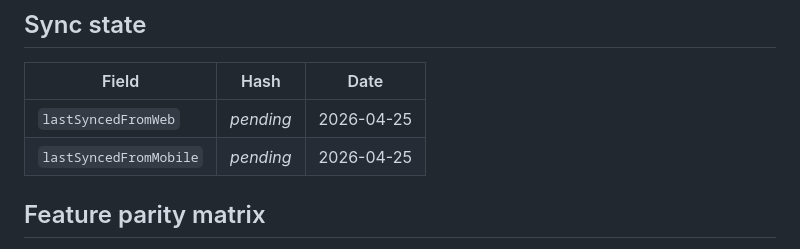
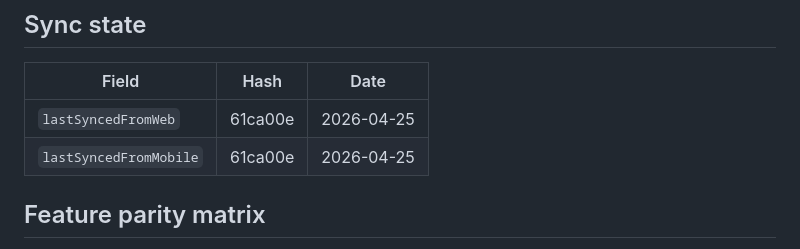
Before and after one commit to Megaslach/smartbudget-travel, a Markdown page: SYNC.md, the part around the change. GitHub-like rendering.

Commit message:
chore: anchor SYNC.md to 61ca00e (mobile parity push)

```diff
--- a/SYNC.md
+++ b/SYNC.md
@@ -19,8 +19,8 @@ The same logic runs in reverse for **"sync web from mobile"**.
 
 | Field | Hash | Date |
 |---|---|---|
-| `lastSyncedFromWeb`   | _pending_ | 2026-04-25 |
-| `lastSyncedFromMobile`| _pending_ | 2026-04-25 |
+| `lastSyncedFromWeb`   | 61ca00e | 2026-04-25 |
+| `lastSyncedFromMobile`| 61ca00e | 2026-04-25 |
 
 ## Feature parity matrix
 
```
